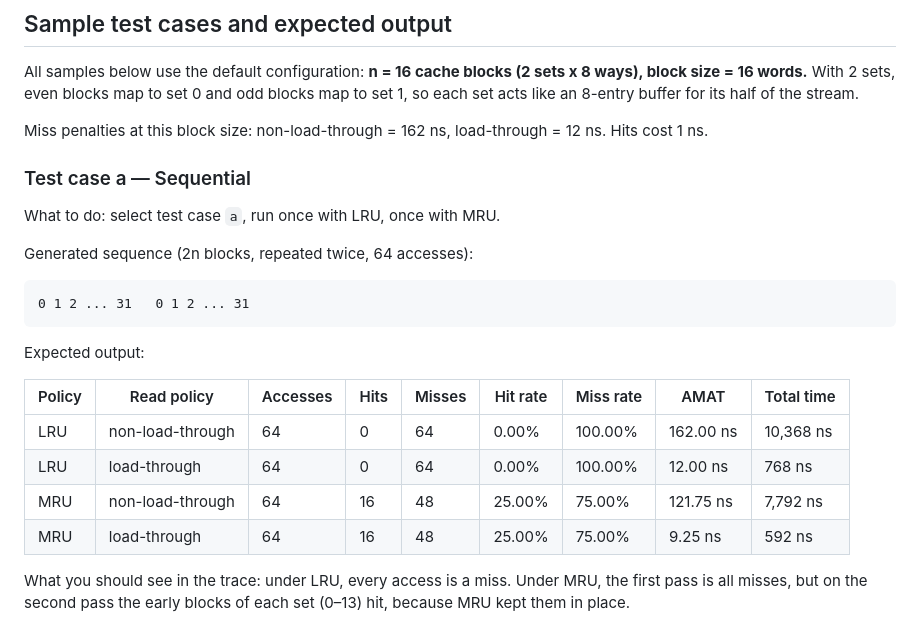
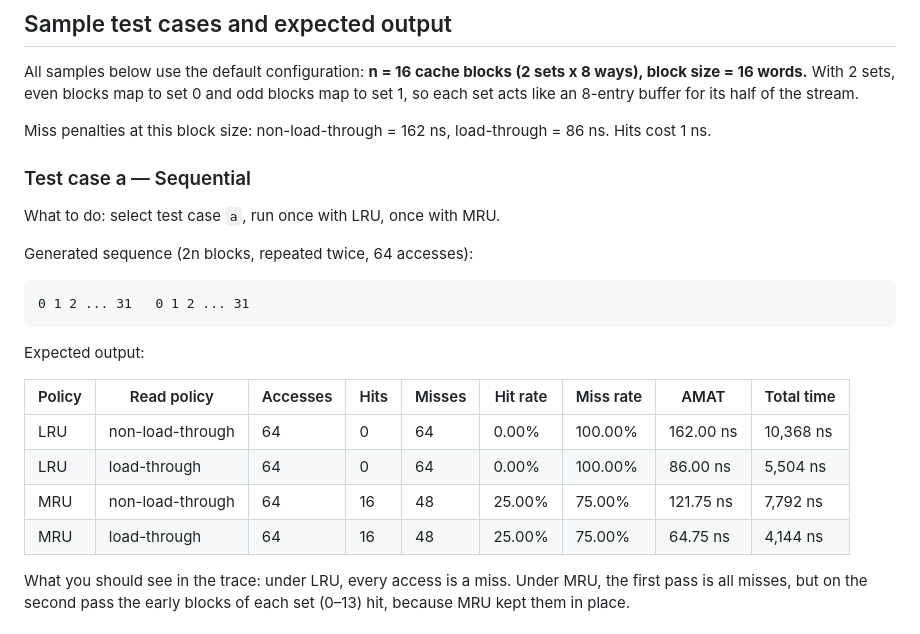
Before and after one commit to claireyams/CSARCH2-Case-Study-1, a Markdown page: README.md, the part around one of its changes. Rendered like a GitHub page.

```diff
--- a/README.md
+++ b/README.md
@@ -95,7 +97,7 @@ All samples below use the default configuration:
 With 2 sets, even blocks map to set 0 and odd blocks map to set 1, so each set acts
 like an 8-entry buffer for its half of the stream.
 
-Miss penalties at this block size: non-load-through = 162 ns, load-through = 12 ns.
+Miss penalties at this block size: non-load-through = 162 ns, load-through = 86 ns.
 Hits cost 1 ns.
 
 ### Test case a — Sequential
@@ -113,9 +115,9 @@ Expected output:
 | Policy | Read policy | Accesses | Hits | Misses | Hit rate | Miss rate | AMAT | Total time |
 |---|---|---|---|---|---|---|---|---|
 | LRU | non-load-through | 64 | 0 | 64 | 0.00% | 100.00% | 162.00 ns | 10,368 ns |
-| LRU | load-through | 64 | 0 | 64 | 0.00% | 100.00% | 12.00 ns | 768 ns |
+| LRU | load-through | 64 | 0 | 64 | 0.00% | 100.00% | 86.00 ns | 5,504 ns |
 | MRU | non-load-through | 64 | 16 | 48 | 25.00% | 75.00% | 121.75 ns | 7,792 ns |
-| MRU | load-through | 64 | 16 | 48 | 25.00% | 75.00% | 9.25 ns | 592 ns |
+| MRU | load-through | 64 | 16 | 48 | 25.00% | 75.00% | 64.75 ns | 4,144 ns |
 
 What you should see in the trace: under LRU, every access is a miss. Under MRU,
 the first pass is all misses, but on the second pass the early blocks of each set
```
Also changed, not shown: other parts of README.md (+24 -18 lines).
